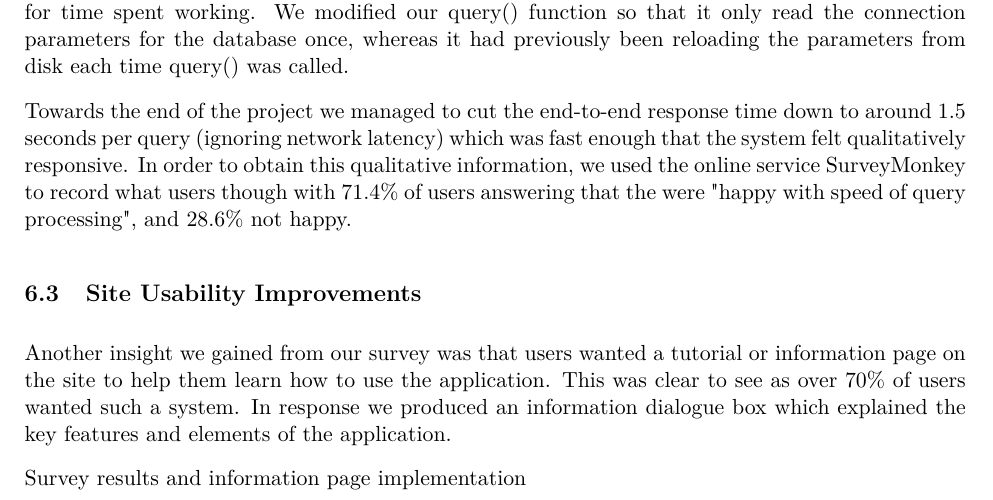
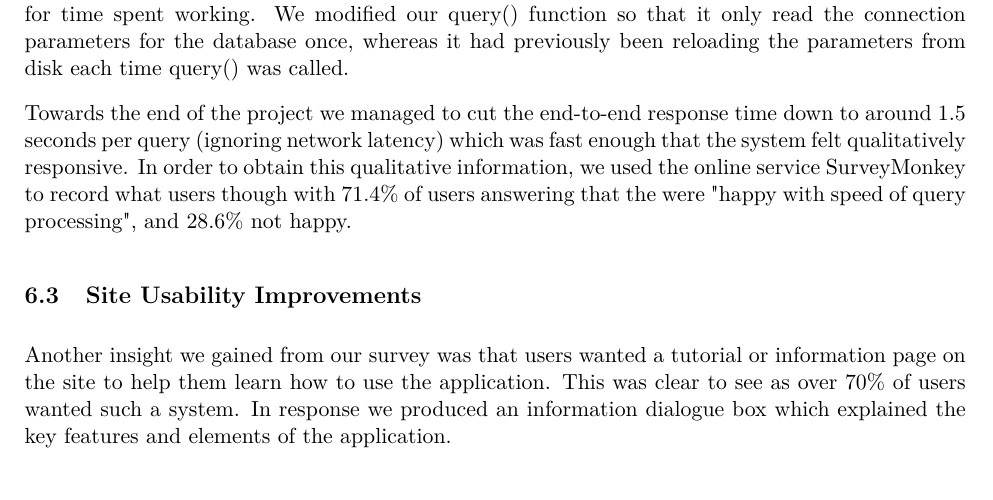
Before and after one commit to Tedworthy/ATLAST, a LaTeX document (report/report.tex): part of page 33 of 49, cut so that both start at the same text. Compiled offline with pdfLaTeX.

Commit message:
remove sentence

```diff
--- a/report/report.tex
+++ b/report/report.tex
@@ -1726,7 +1726,6 @@
       \includegraphics[width=0.9\textwidth]{images/survey.jpg}
       \caption{A screenshot of the SurveyMonkey results}
     \end{figure}
-    Survey results and information page implementation
     \subsection{Testing Procedures}
     We used the testing framework Nose in order to rapidly develop test cases to
     ensure the correctness of our project. We employed TDD (write a failing
```
